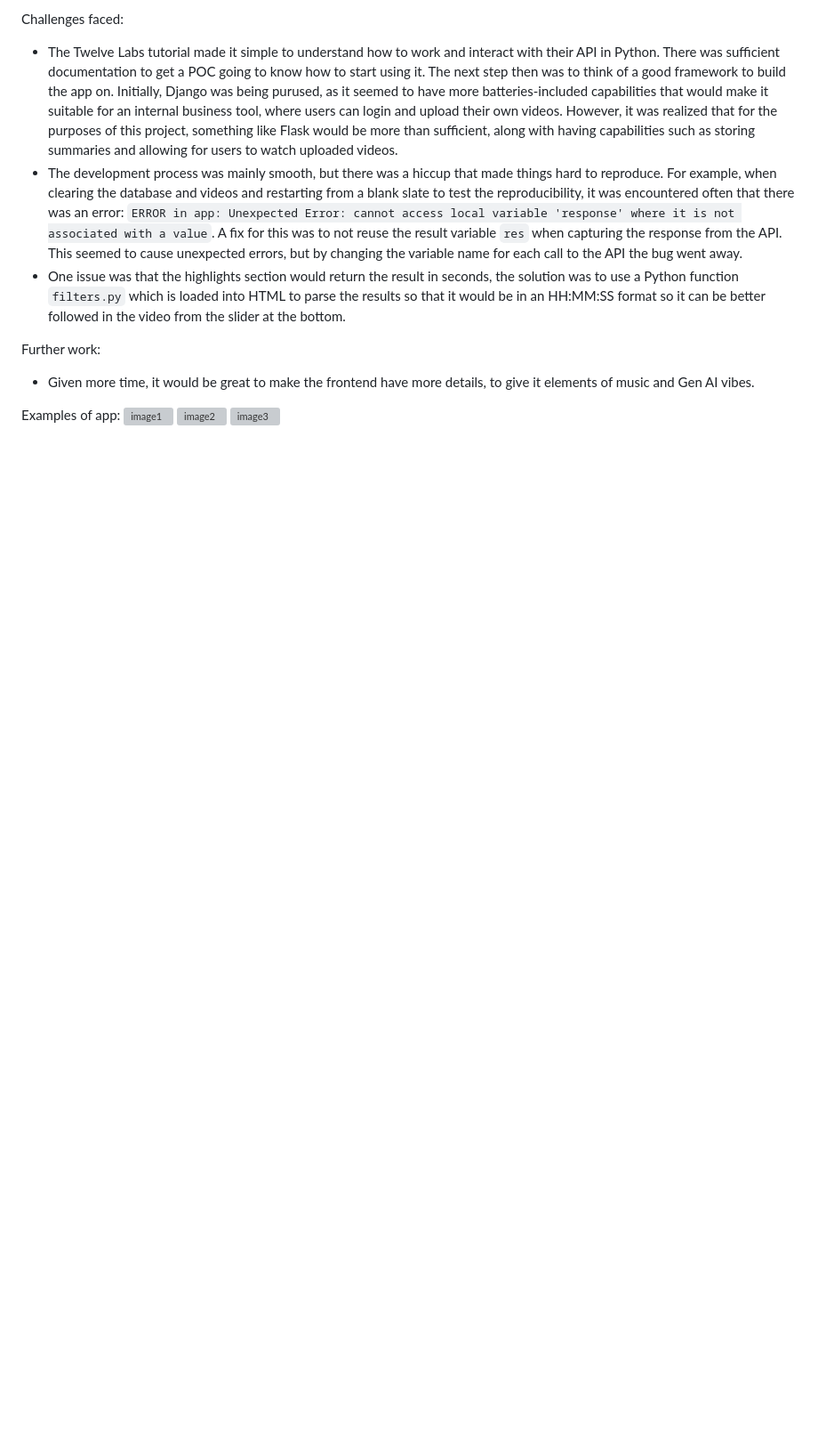
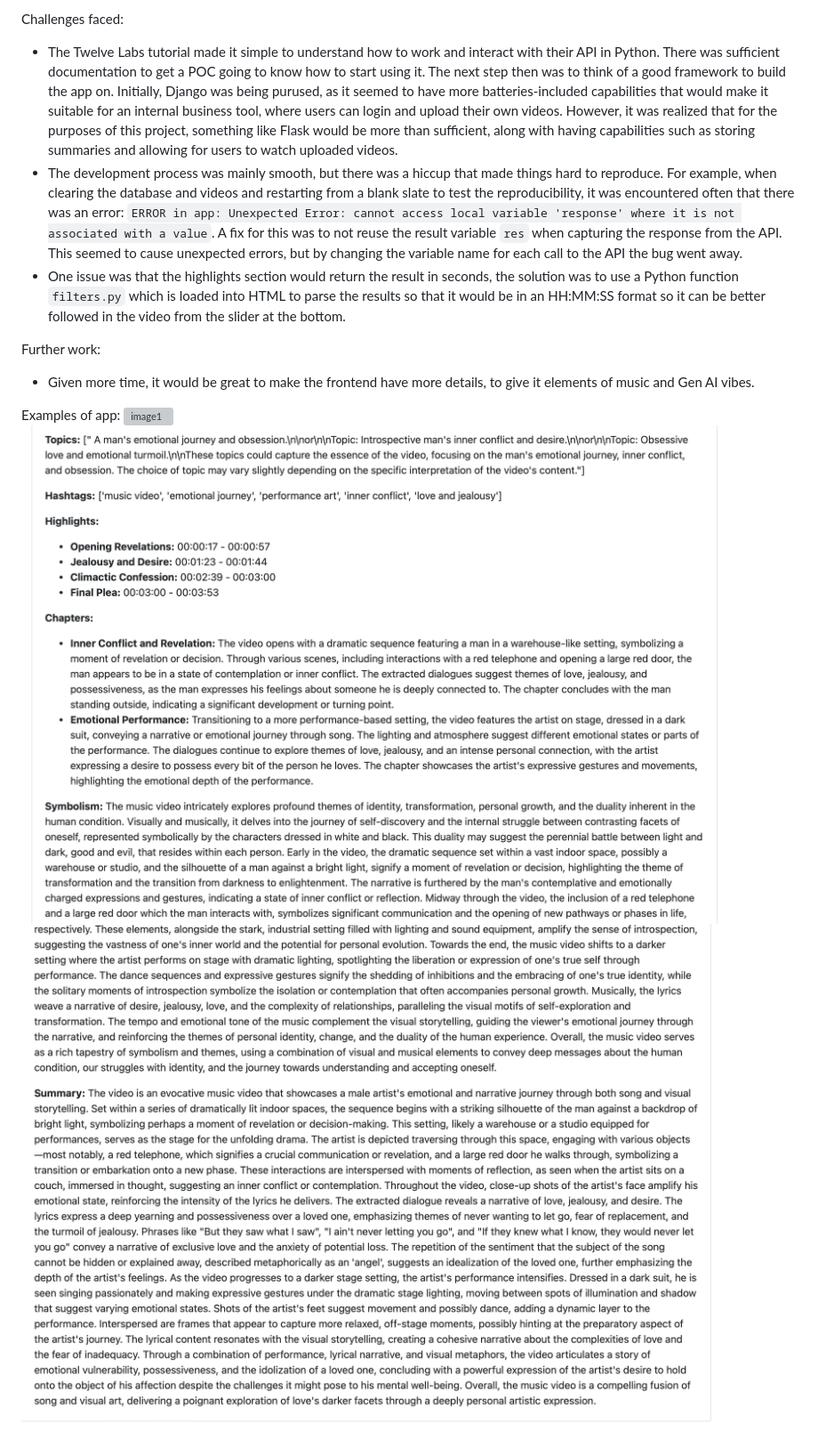
Before and after one commit to qzyu999/twelve-labs-sample-proj, a Markdown page: README.md, the part around the change. Shown: that part at 89% size. Drawn GitHub-style; blank space fills up the shorter version; grey boxes are pictures that could not be loaded.

```diff
--- a/README.md
+++ b/README.md
@@ -20,6 +20,6 @@ Further work:
 - Given more time, it would be great to make the frontend have more details, to give it elements of music and Gen AI vibes.
 
 Examples of app:
-![image1](./static/images/example-1.png.png)
-![image2](./static/images/example-2.png.png)
-![image3](./static/images/example-3.png.png)
+![image1](./static/images/example-1.png)
+![image2](./static/images/example-2.png)
+![image3](./static/images/example-3.png)
```
